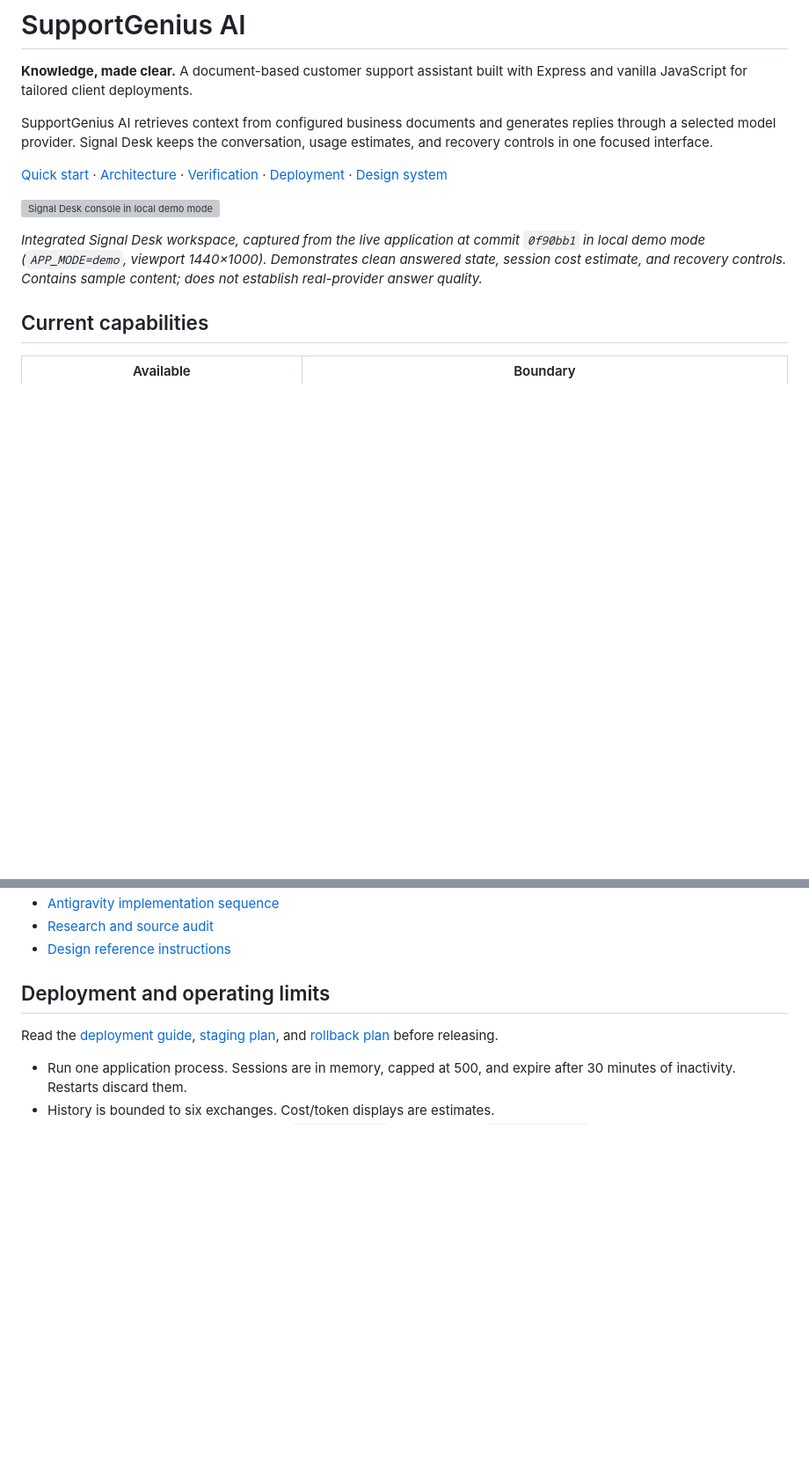
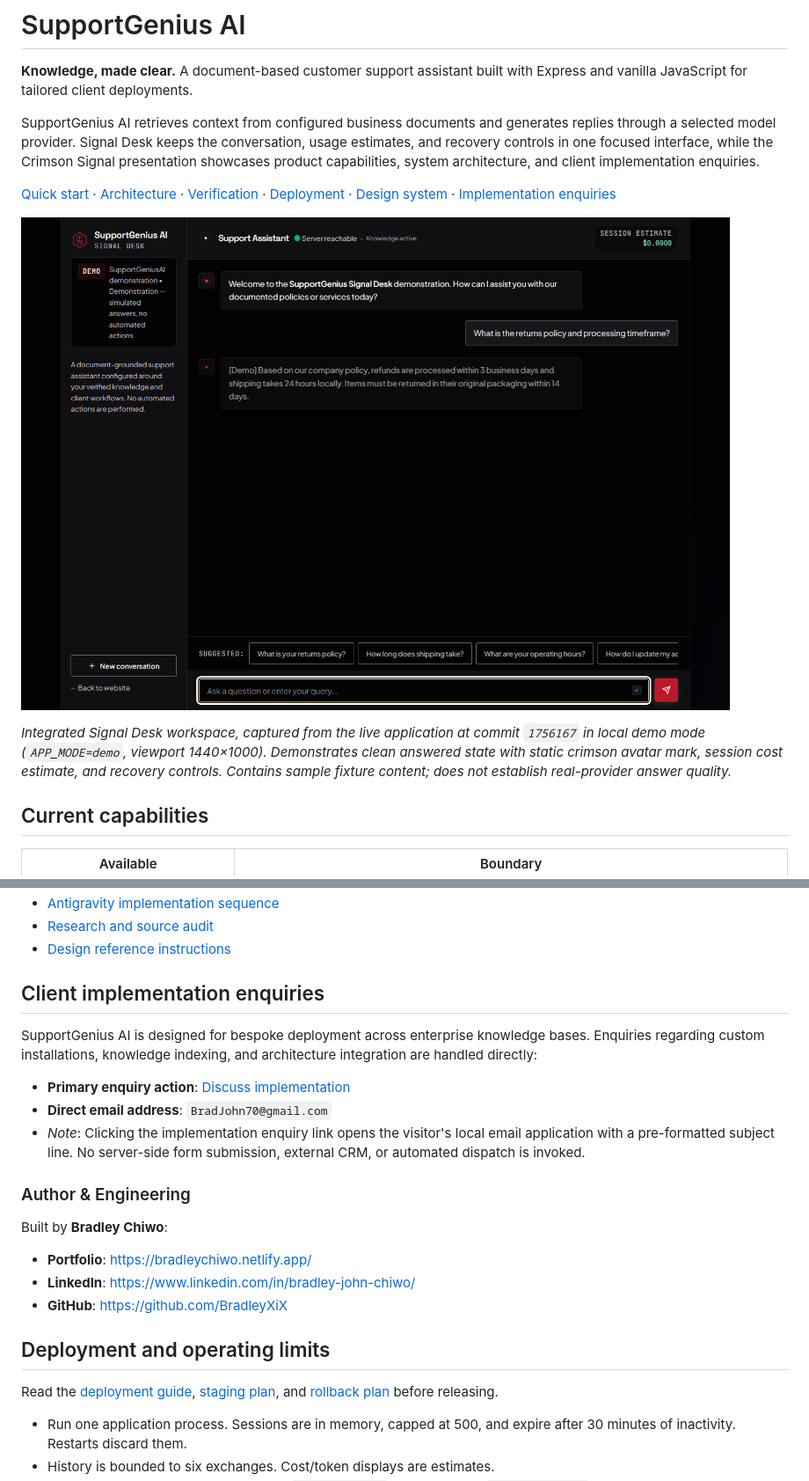
Before and after one commit to BradleyXiX/SupportGeniusAI, a Markdown page: README.md, 2 parts joined by grey strips. Shown at 88% size. Drawn GitHub-style; pictures changed too: docs/design-v3/screenshots/console-answered-1440.png (added); blank space fills up the shorter version; grey boxes are pictures that could not be loaded.

```diff
--- a/README.md
+++ b/README.md
@@ -4,13 +4,13 @@
 
 **Knowledge, made clear.** A document-based customer support assistant built with Express and vanilla JavaScript for tailored client deployments.
 
-SupportGenius AI retrieves context from configured business documents and generates replies through a selected model provider. Signal Desk keeps the conversation, usage estimates, and recovery controls in one focused interface.
+SupportGenius AI retrieves context from configured business documents and generates replies through a selected model provider. Signal Desk keeps the conversation, usage estimates, and recovery controls in one focused interface, while the Crimson Signal presentation showcases product capabilities, system architecture, and client implementation enquiries.
 
-[Quick start](#quick-start) · [Architecture](#architecture) · [Verification](#verification) · [Deployment](docs/deployment.md) · [Design system](design.md)
+[Quick start](#quick-start) · [Architecture](#architecture) · [Verification](#verification) · [Deployment](docs/deployment.md) · [Design system](design.md) · [Implementation enquiries](#client-implementation-enquiries)
 
-![Signal Desk console in local demo mode](docs/design-v2/screenshots/console-answered-1440.png)
+![Signal Desk console in local demo mode](docs/design-v3/screenshots/console-answered-1440.png)
 
-*Integrated Signal Desk workspace, captured from the live application at commit `0f90bb1` in local demo mode (`APP_MODE=demo`, viewport 1440×1000). Demonstrates clean answered state, session cost estimate, and recovery controls. Contains sample content; does not establish real-provider answer quality.*
+*Integrated Signal Desk workspace, captured from the live application at commit `1756167` in local demo mode (`APP_MODE=demo`, viewport 1440×1000). Demonstrates clean answered state with static crimson avatar mark, session cost estimate, and recovery controls. Contains sample fixture content; does not establish real-provider answer quality.*
 
 ## Current capabilities
 
@@ -170,6 +208,21 @@ Design documentation:
 - [Antigravity implementation sequence](docs/design-v2/execution-plan.md)
 - [Research and source audit](docs/design-v2/research.md)
-- [Design reference instructions](docs/design-v2/START-HERE.md)
+- [Design reference instructions](docs/design-v3/START-HERE.md)
+
+## Client implementation enquiries
+
+SupportGenius AI is designed for bespoke deployment across enterprise knowledge bases. Enquiries regarding custom installations, knowledge indexing, and architecture integration are handled directly:
+
+- **Primary enquiry action**: [Discuss implementation](mailto:BradJohn70@gmail.com?subject=SupportGenius%20AI%20implementation%20enquiry)
+- **Direct email address**: `BradJohn70@gmail.com`
+- *Note*: Clicking the implementation enquiry link opens the visitor's local email application with a pre-formatted subject line. No server-side form submission, external CRM, or automated dispatch is invoked.
+
+### Author & Engineering
+
+Built by **Bradley Chiwo**:
+- **Portfolio**: [https://bradleychiwo.netlify.app/](https://bradleychiwo.netlify.app/)
+- **LinkedIn**: [https://www.linkedin.com/in/bradley-john-chiwo/](https://www.linkedin.com/in/bradley-john-chiwo/)
+- **GitHub**: [https://github.com/BradleyXiX](https://github.com/BradleyXiX)
 
 ## Deployment and operating limits
 
```
Also changed, not shown: other parts of README.md (+60 -22 lines), docs/design-v3/screenshots/closing-contact-desktop.png, docs/design-v3/screenshots/contact-footer-desktop.png, docs/design-v3/screenshots/contact-hero-actions-desktop.png, docs/design-v3/screenshots/landing-desktop-1440.png (added), 3 other files.
